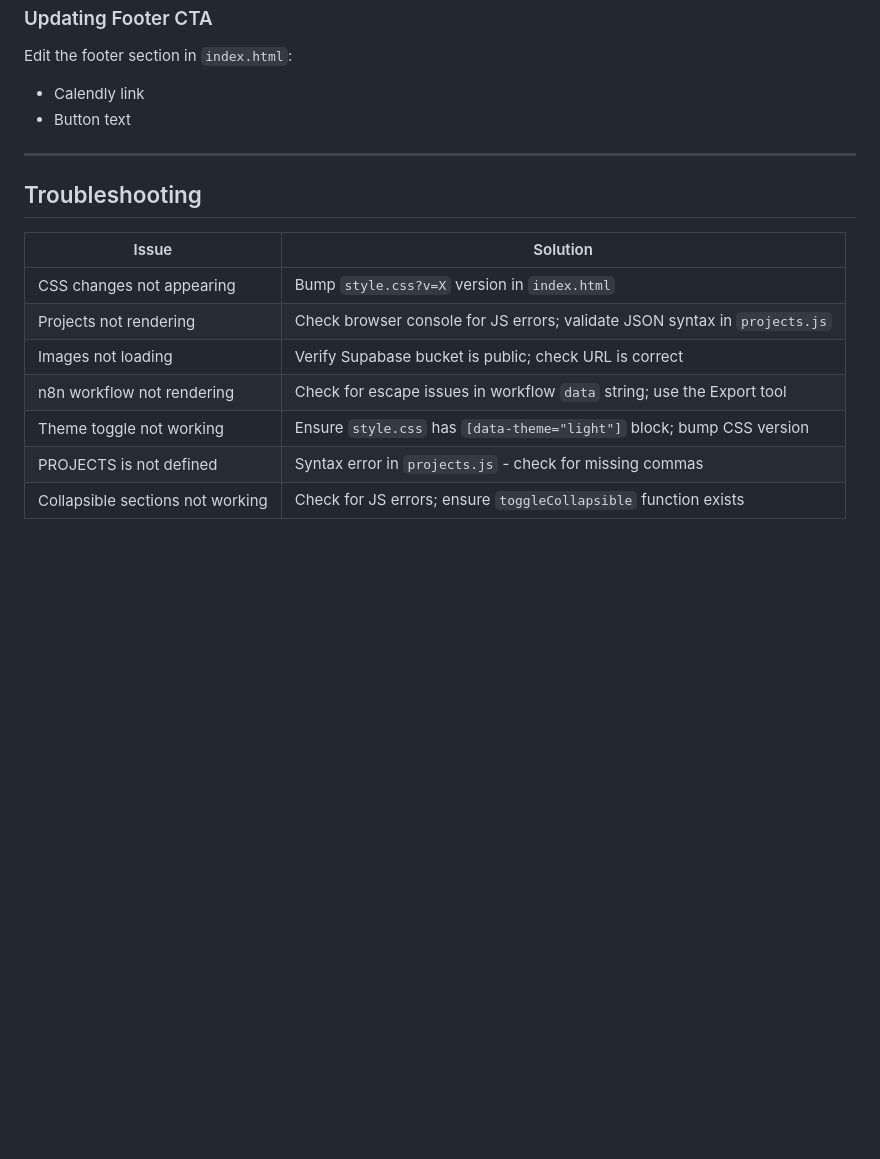
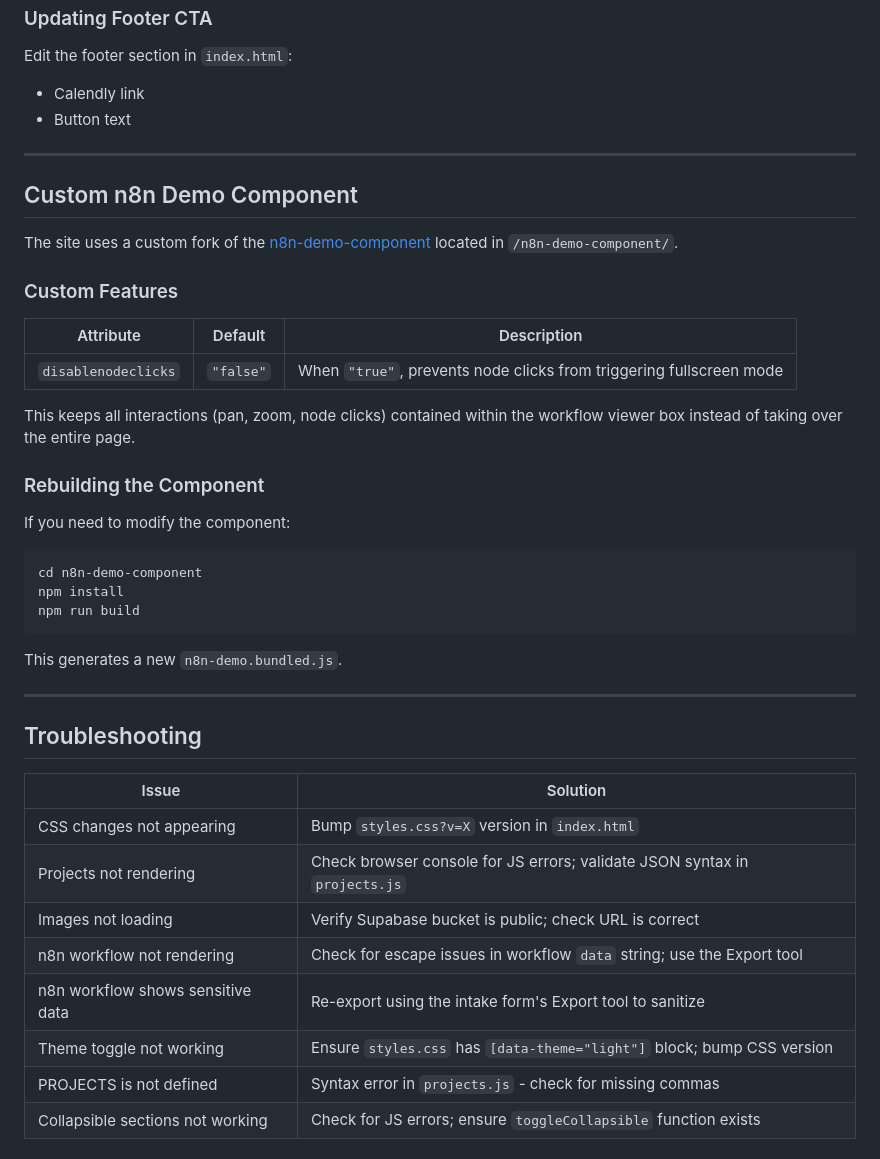
Before and after one commit to datalytyks/datalytyks_portfolio, a Markdown page: README.md, the part around one of its changes. Drawn GitHub-style; blank space fills up the shorter version.

````diff
--- a/README.md
+++ b/README.md
@@ -358,15 +381,42 @@ Edit the footer section in `index.html`:
 
 ---
 
+## Custom n8n Demo Component
+
+The site uses a custom fork of the [n8n-demo-component](https://github.com/n8n-io/n8n-demo-webcomponent) located in `/n8n-demo-component/`.
+
+### Custom Features
+
+| Attribute | Default | Description |
+|-----------|---------|-------------|
+| `disablenodeclicks` | `"false"` | When `"true"`, prevents node clicks from triggering fullscreen mode |
+
+This keeps all interactions (pan, zoom, node clicks) contained within the workflow viewer box instead of taking over the entire page.
+
+### Rebuilding the Component
+
+If you need to modify the component:
+
+```bash
+cd n8n-demo-component
+npm install
+npm run build
+```
+
+This generates a new `n8n-demo.bundled.js`.
+
+---
+
 ## Troubleshooting
 
 | Issue | Solution |
 |-------|----------|
-| CSS changes not appearing | Bump `style.css?v=X` version in `index.html` |
+| CSS changes not appearing | Bump `styles.css?v=X` version in `index.html` |
 | Projects not rendering | Check browser console for JS errors; validate JSON syntax in `projects.js` |
 | Images not loading | Verify Supabase bucket is public; check URL is correct |
 | n8n workflow not rendering | Check for escape issues in workflow `data` string; use the Export tool |
-| Theme toggle not working | Ensure `style.css` has `[data-theme="light"]` block; bump CSS version |
+| n8n workflow shows sensitive data | Re-export using the intake form's Export tool to sanitize |
+| Theme toggle not working | Ensure `styles.css` has `[data-theme="light"]` block; bump CSS version |
 | PROJECTS is not defined | Syntax error in `projects.js` - check for missing commas |
 | Collapsible sections not working | Check for JS errors; ensure `toggleCollapsible` function exists |
 
````
Also changed, not shown: other parts of README.md (+28 -5 lines).
